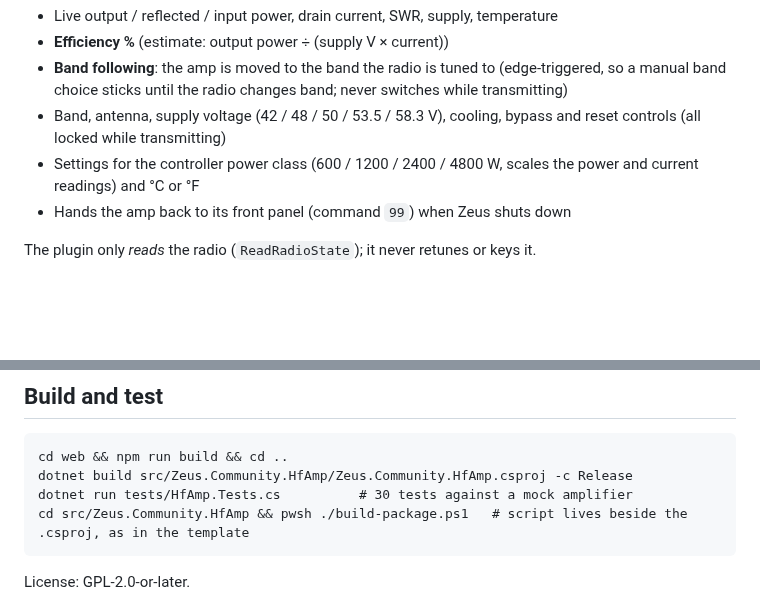
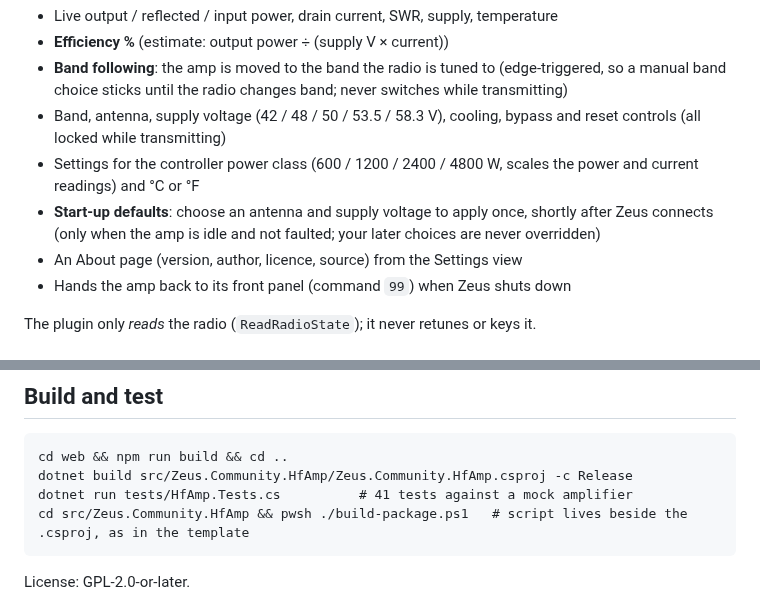
Before and after one commit to RIGeek/RZ1ZR-C5MAX-Zeus-Feature, a Markdown page: src/Zeus.Community.HfAmp/README.md, 2 parts joined by grey strips. GitHub-like rendering; blank space fills up the shorter version.

```diff
--- a/src/Zeus.Community.HfAmp/README.md
+++ b/src/Zeus.Community.HfAmp/README.md
@@ -10,6 +10,9 @@ Control and metering for a network-connected HF LDMOS amplifier with a RZ1ZR con
   (all locked while transmitting)
 * Settings for the controller power class (600 / 1200 / 2400 / 4800 W, scales the power and current readings)
   and °C or °F
+* **Start-up defaults**: choose an antenna and supply voltage to apply once, shortly after Zeus connects
+  (only when the amp is idle and not faulted; your later choices are never overridden)
+* An About page (version, author, licence, source) from the Settings view
 * Hands the amp back to its front panel (command `99`) when Zeus shuts down
 
 The plugin only *reads* the radio (`ReadRadioState`); it never retunes or keys it.
@@ -58,7 +61,7 @@ A fault that is already present when Zeus connects is shown but not announced. R
 
     cd web && npm run build && cd ..
     dotnet build src/Zeus.Community.HfAmp/Zeus.Community.HfAmp.csproj -c Release
-    dotnet run tests/HfAmp.Tests.cs          # 30 tests against a mock amplifier
+    dotnet run tests/HfAmp.Tests.cs          # 41 tests against a mock amplifier
     cd src/Zeus.Community.HfAmp && pwsh ./build-package.ps1   # script lives beside the .csproj, as in the template
 
 License: GPL-2.0-or-later.
```
Also changed, not shown: other parts of src/Zeus.Community.HfAmp/README.md (+3 -3 lines), README.md (+7 -4 lines), docs/about.png (added), docs/settings.png, 9 other files.
